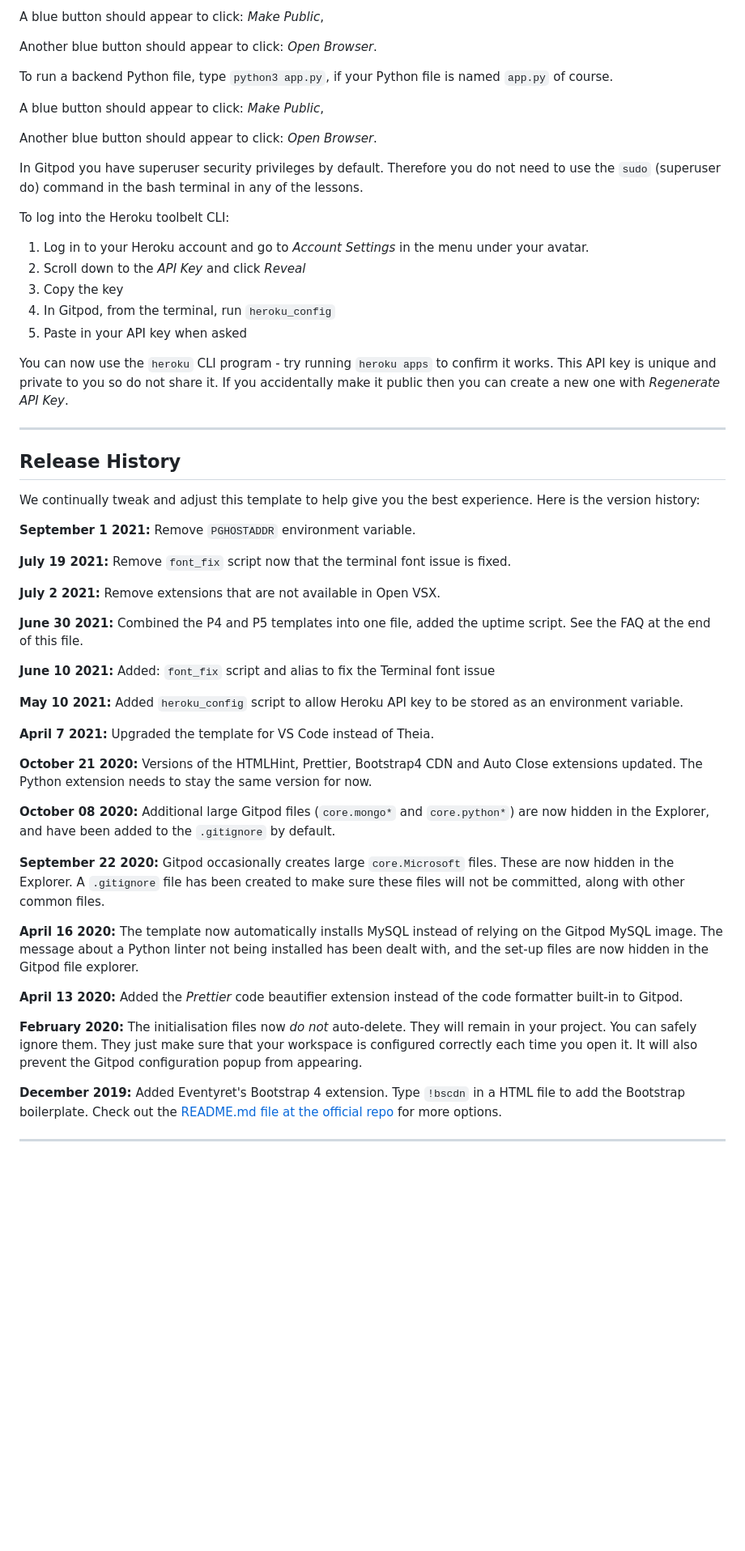
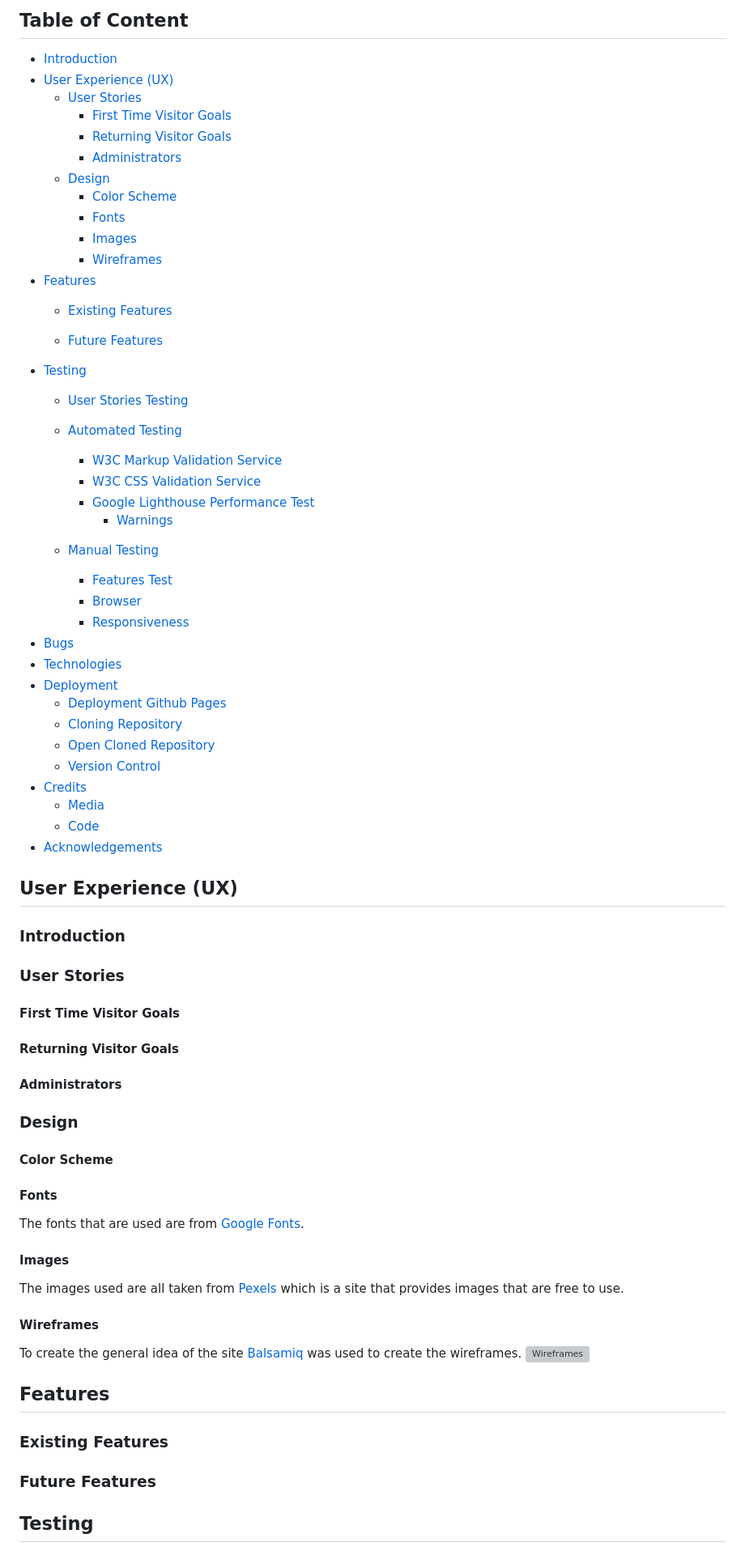
Before and after one commit to BjornRodin/whac-a-mole, a Markdown page: README.md, the part around the change printed below. Shown: that part at 81% size. GitHub-like rendering; blank space fills up the shorter version; grey boxes are pictures that could not be loaded.

Commit message:
docs: Added layout of my README from my previous project in which I will continuously add information when it's needed.

```diff
--- a/README.md
+++ b/README.md
@@ -14,59 +12,84 @@ To run a frontend (HTML, CSS, Javascript only) application in Gitpod, in the ter
 
-A blue button should appear to click: _Make Public_,
+## Table of Content
+- [Introduction](#introduction)
+- [User Experience (UX)](#user-experience-ux)
+    - [User Stories](#user-stories)
+        - [First Time Visitor Goals](#first-time-visitor-goals)
+        - [Returning Visitor Goals](#returning-visitor-goals)
+        - [Administrators](#administrators)
+    - [Design](#design)
+        - [Color Scheme](#color-scheme)
+        - [Fonts](#fonts)
+        - [Images](#images)
+        - [Wireframes](#wireframes)
+- [Features](#features)
+    - [Existing Features](#existing-features)
 
-Another blue button should appear to click: _Open Browser_.
+    - [Future Features](#future-features)
+- [Testing](#testing)
+    - [User Stories Testing](#user-stories-testing)
 
-To run a backend Python file, type `python3 app.py`, if your Python file is named `app.py` of course.
+    - [Automated Testing](#automated-testing)
+        - [W3C Markup Validation Service](#w3c-markup-validation-service)
+        - [W3C CSS Validation Service](#w3c-css-validation-service)
+        - [Google Lighthouse Performance Test](#google-lighthouse-performance-test)
+            - [Warnings](#warnings)
+    - [Manual Testing](#manual-testing)
+        - [Features Test](#features-test)
+        - [Browser](#browser)
+        - [Responsiveness](#responsiveness)
+- [Bugs](#bugs)
+- [Technologies](#technologies)
+- [Deployment](#deployment)
+    - [Deployment Github Pages](#deployment-github-pages)
+    - [Cloning Repository](#cloning-repository)
+    - [Open Cloned Repository](#open-cloned-repository)
+    - [Version Control](#version-control)
+- [Credits](#credits)
+    - [Media](#media)
+    - [Code](#code)
+- [Acknowledgements](#acknowledgements)
 
-A blue button should appear to click: _Make Public_,
 
-Another blue button should appear to click: _Open Browser_.
+## User Experience (UX)
 
-In Gitpod you have superuser security privileges by default. Therefore you do not need to use the `sudo` (superuser do) command in the bash terminal in any of the lessons.
+### Introduction
 
-To log into the Heroku toolbelt CLI:
 
-1. Log in to your Heroku account and go to *Account Settings* in the menu under your avatar.
-2. Scroll down to the *API Key* and click *Reveal*
-3. Copy the key
-4. In Gitpod, from the terminal, run `heroku_config`
-5. Paste in your API key when asked
 
-You can now use the `heroku` CLI program - try running `heroku apps` to confirm it works. This API key is unique and private to you so do not share it. If you accidentally make it public then you can create a new one with _Regenerate API Key_.
+### User Stories
 
-------
+#### First Time Visitor Goals
 
-## Release History
 
-We continually tweak and adjust this template to help give you the best experience. Here is the version history:
+#### Returning Visitor Goals
 
-**September 1 2021:** Remove `PGHOSTADDR` environment variable.
 
-**July 19 2021:** Remove `font_fix` script now that the terminal font issue is fixed.
+#### Administrators
 
-**July 2 2021:** Remove extensions that are not available in Open VSX.
 
-**June 30 2021:** Combined the P4 and P5 templates into one file, added the uptime script. See the FAQ at the end of this file.
+### Design
 
-**June 10 2021:** Added: `font_fix` script and alias to fix the Terminal font issue
+#### Color Scheme
 
-**May 10 2021:** Added `heroku_config` script to allow Heroku API key to be stored as an environment variable.
 
-**April 7 2021:** Upgraded the template for VS Code instead of Theia.
+#### Fonts
+The fonts that are used are from [Google Fonts](https://fonts.google.com/).
 
-**October 21 2020:** Versions of the HTMLHint, Prettier, Bootstrap4 CDN and Auto Close extensions updated. The Python extension needs to stay the same version for now.
+#### Images
+The images used are all taken from [Pexels](https://www.pexels.com/sv-se/) which is a site that provides images that are free to use.
 
-**October 08 2020:** Additional large Gitpod files (`core.mongo*` and `core.python*`) are now hidden in the Explorer, and have been added to the `.gitignore` by default.
+#### Wireframes
+To create the general idea of the site [Balsamiq](https://balsamiq.com/) was used to create the wireframes.
+![Wireframes]()
 
-**September 22 2020:** Gitpod occasionally creates large `core.Microsoft` files. These are now hidden in the Explorer. A `.gitignore` file has been created to make sure these files will not be committed, along with other common files.
+## Features
 
-**April 16 2020:** The template now automatically installs MySQL instead of relying on the Gitpod MySQL image. The message about a Python linter not being installed has been dealt with, and the set-up files are now hidden in the Gitpod file explorer.
+### Existing Features
 
-**April 13 2020:** Added the _Prettier_ code beautifier extension instead of the code formatter built-in to Gitpod.
 
-**February 2020:** The initialisation files now _do not_ auto-delete. They will remain in your project. You can safely ignore them. They just make sure that your workspace is configured correctly each time you open it. It will also prevent the Gitpod configuration popup from appearing.
+### Future Features
 
-**December 2019:** Added Eventyret's Bootstrap 4 extension. Type `!bscdn` in a HTML file to add the Bootstrap boilerplate. Check out the <a href="https://github.com/Eventyret/vscode-bcdn" target="_blank">README.md file at the official repo</a> for more options.
 
-------
+## Testing
 
```
Also changed, not shown: other parts of README.md (+90 -28 lines).
